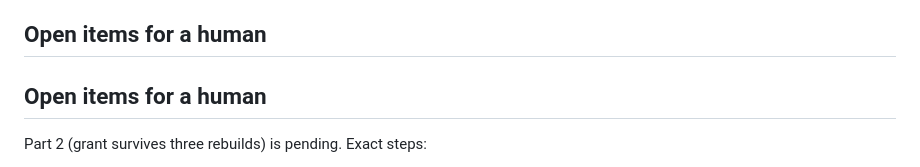
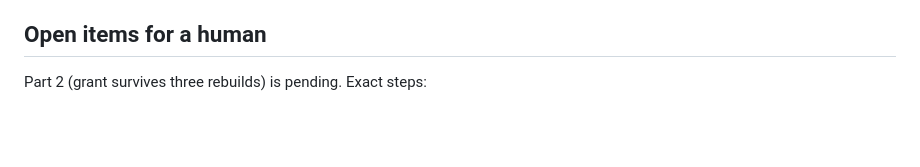
Before and after one commit to wakeupdg/zones, a Markdown page: docs/spikes/SPK-005.md, the part around the change. Rendered like a GitHub page; blank space fills up the shorter version.

Commit message:
T07: fix duplicate heading in SPK-005
Co-Authored-By: Claude Fable 5.1 <noreply@anthropic.com>

```diff
--- a/docs/spikes/SPK-005.md
+++ b/docs/spikes/SPK-005.md
@@ -64,8 +64,6 @@ Part 2 prep, 2:00 AM PT:
 
 ## Open items for a human
 
-## Open items for a human
-
 Part 2 (grant survives three rebuilds) is pending. Exact steps:
 
 1. From the worktree root run `scripts/q.sh swift build -c release --package-path Spikes/WriteProbe`, then `Spikes/WriteProbe/standin.sh`. It prints `AXIsProcessTrusted as its own process: false`.
```
